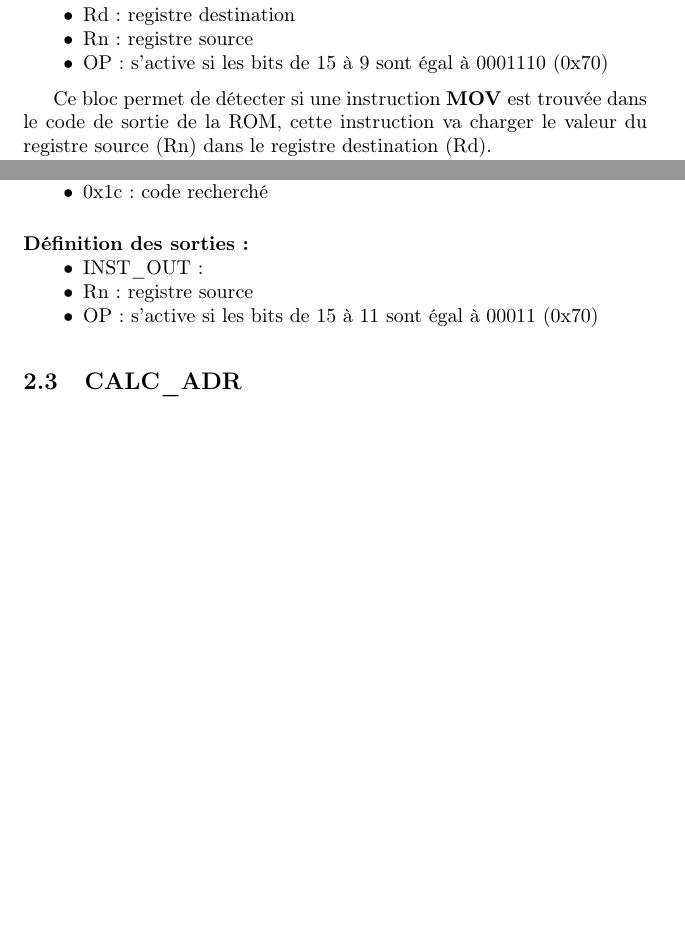
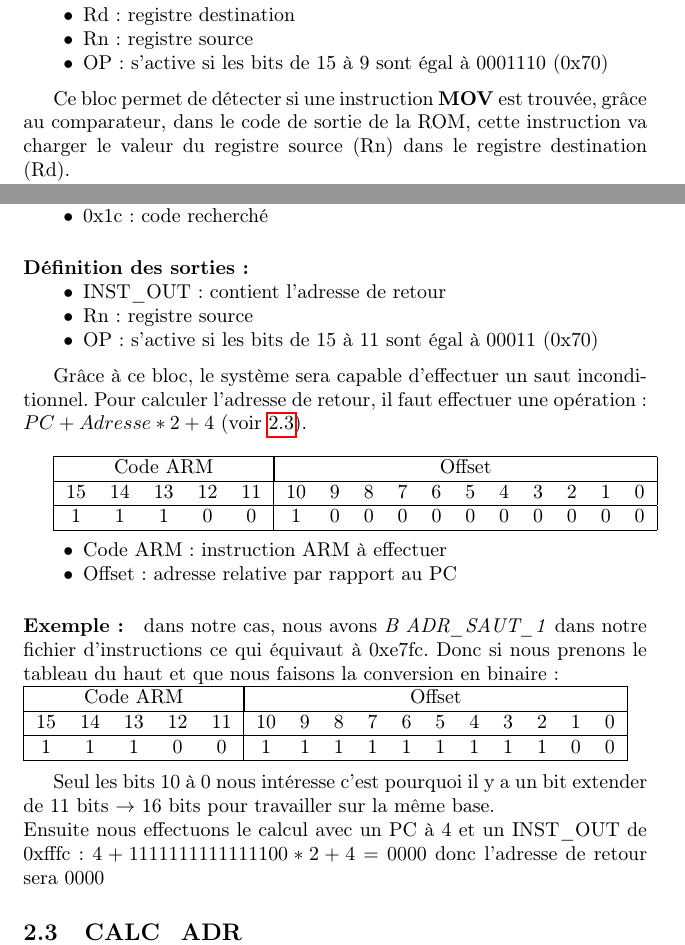
Before and after one commit to loi219/ARO2_labo1, a LaTeX document (rapport/labo1.tex): two parts of pages 2 and 3 of 3, joined at a grey line, cut so that both start at the same text, the shorter picture padded with empty space. Compiled offline with pdfLaTeX.

Commit message:
branch finish

```diff
--- a/rapport/labo1.tex
+++ b/rapport/labo1.tex
@@ -107,10 +107,10 @@ Nous avons décidé de séparer les blocs afin de permettre une meilleure modula
 
 \medskip
 
-Ce bloc permet de détecter si une instruction \textbf{MOV} est trouvée dans le code de sortie de la ROM, cette instruction va charger le valeur du registre source (Rn) dans le registre destination (Rd).\\
+Ce bloc permet de détecter si une instruction \textbf{MOV} est trouvée, grâce au comparateur, dans le code de sortie de la ROM, cette instruction va charger le valeur du registre source (Rn) dans le registre destination (Rd).\\
 Elle se caractérisque par le code ci-dessous :
 \\
-    \begin{tabular}{|ccccccc|ccc|ccc|ccc|}
+\begin{tabular}{|ccccccc|ccc|ccc|ccc|}
     \hline
     \multicolumn{7}{|c|}{Code ARM}  & \multicolumn{3}{|c|}{Opcode} & \multicolumn{3}{|c|}{Rn} & \multicolumn{3}{|c|}{Rd}\\
     \hline
@@ -144,15 +144,47 @@ Elle se caractérisque par le code ci-dessous :
 
 \paragraph{Définition des sorties:}
 \begin{itemize}
-    \item     INST\_OUT:
+    \item     INST\_OUT: contient l'adresse de retour
     \item     Rn: registre source
     \item     OP: s'active si les bits de 15 à 11 sont égal à $00011$ (0x70)
 \end{itemize}
 
 \medskip
+Grâce à ce bloc, le système sera capable d'effectuer un saut inconditionnel. Pour calculer l'adresse de retour, il faut effectuer une opération: $PC + Adresse*2 + 4$ (voir \ref{bl_calc_adr}).\\
+
+\begin{tabular}{|ccccc|ccccccccccc|}
+    \hline
+    \multicolumn{5}{|c|}{Code ARM}  & \multicolumn{11}{|c|}{Offset}\\
+    \hline
+    15 & 14 & 13 & 12 & 11          & 10 & 9 & 8 & 7 & 6 & 5 & 4 & 3 & 2 & 1 & 0 \\
+    \hline
+    1  & 1  & 1  & 0  & 0           & 1  & 0 & 0 & 0 & 0 & 0 & 0 & 0 & 0 & 0 & 0\\
+    \hline
+    \end{tabular}
+    \\
+\begin{itemize}
+    \item     Code ARM : instruction ARM à effectuer
+    \item     Offset: adresse relative par rapport au PC
+\end{itemize}
 
 
-\subsection{CALC\_ADR}
+\paragraph{Exemple:} dans notre cas, nous avons \textit{B ADR\_SAUT\_1} dans notre fichier d'instructions ce qui équivaut à 0xe7fc. Donc si nous prenons le tableau du haut et que nous faisons la conversion en binaire:
+\\
+\begin{tabular}{|ccccc|ccccccccccc|}
+    \hline
+    \multicolumn{5}{|c|}{Code ARM}  & \multicolumn{11}{|c|}{Offset}\\
+    \hline
+    15 & 14 & 13 & 12 & 11          & 10 & 9 & 8 & 7 & 6 & 5 & 4 & 3 & 2 & 1 & 0 \\
+    \hline
+    1  & 1  & 1  & 0  & 0           & 1  & 1 & 1 & 1 & 1 & 1 & 1 & 1 & 1 & 0 & 0\\
+    \hline
+    \end{tabular}
+
+    \medskip
+Seul les bits 10 à 0 nous intéresse c'est pourquoi il y a un bit extender de 11 bits $\rightarrow$ 16 bits pour travailler sur la même base.\\
+Ensuite nous effectuons le calcul avec un PC à $4$ et un INST\_OUT de 0xfffc: $4 + 1111111111111100 * 2 + 4=0000$ donc l'adresse de retour sera $0000$
+
+\subsection{CALC\_ADR} \label{bl_calc_adr}
 \subsection{FETCH\_16BITS}
 \subsection{FETCH\_JUMP\_16BITS}
 \subsection{FETCH\_INTER\_16BITS}
```
Also changed, not shown: 1 other file.
